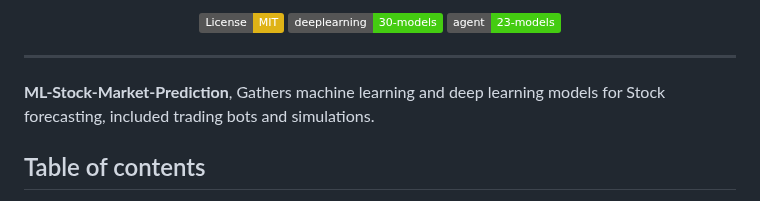
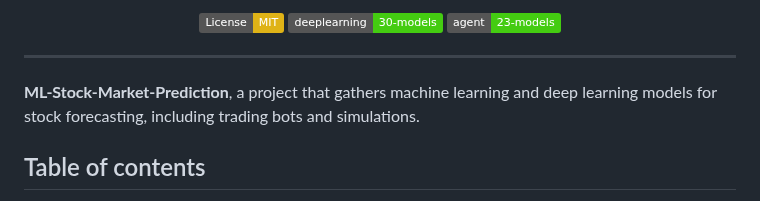
Before and after one commit to Twist3d-Fate/StockPredict, a Markdown page: README.md, the part around the change. Drawn GitHub-style; badges without logos.

```diff
--- a/README.md
+++ b/README.md
@@ -11,7 +11,7 @@
 
 ---
 
-**ML-Stock-Market-Prediction**, Gathers machine learning and deep learning models for Stock forecasting, included trading bots and simulations.
+**ML-Stock-Market-Prediction**, a project that gathers machine learning and deep learning models for stock forecasting, including trading bots and simulations.
 
 ## Table of contents
   * [Models](#models)
```
